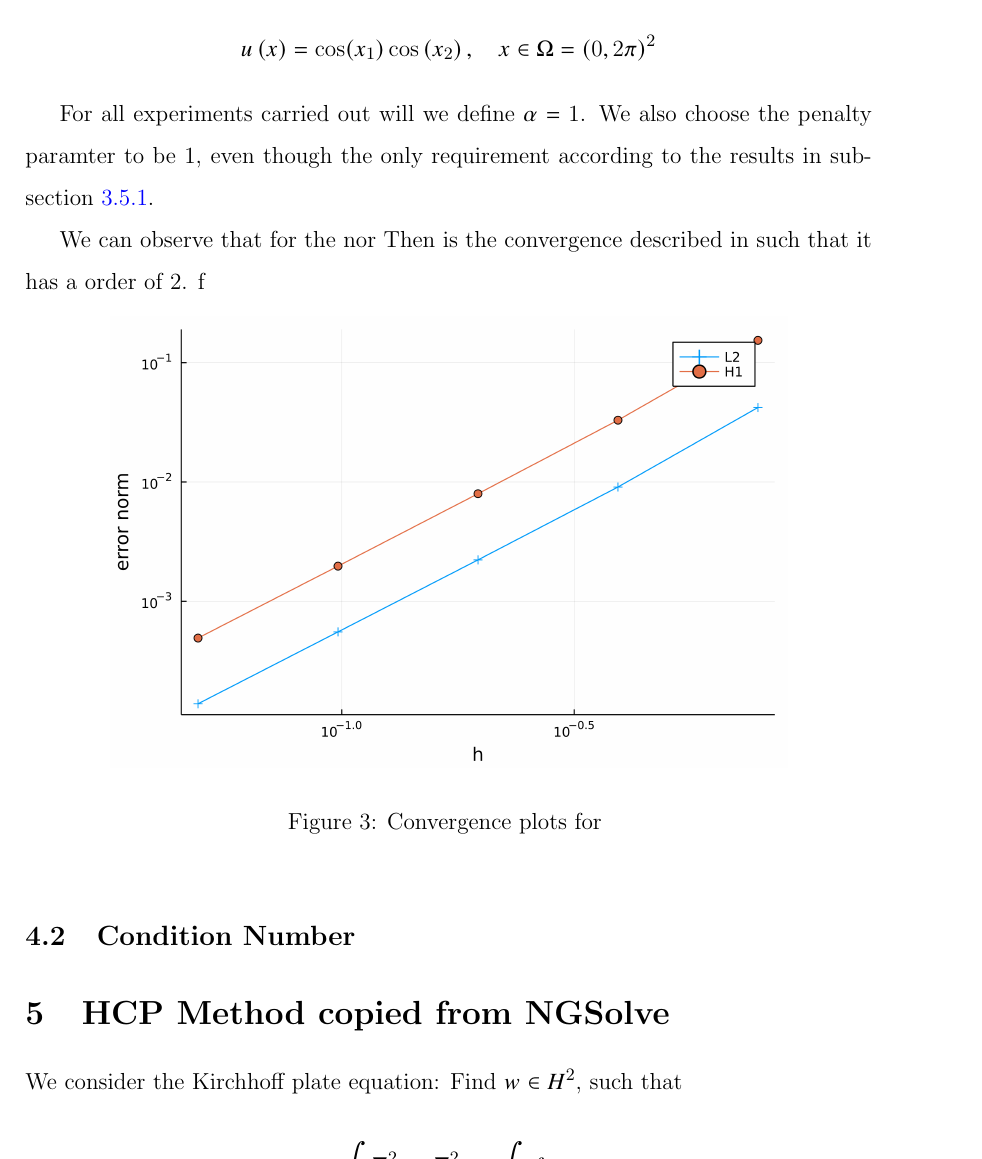
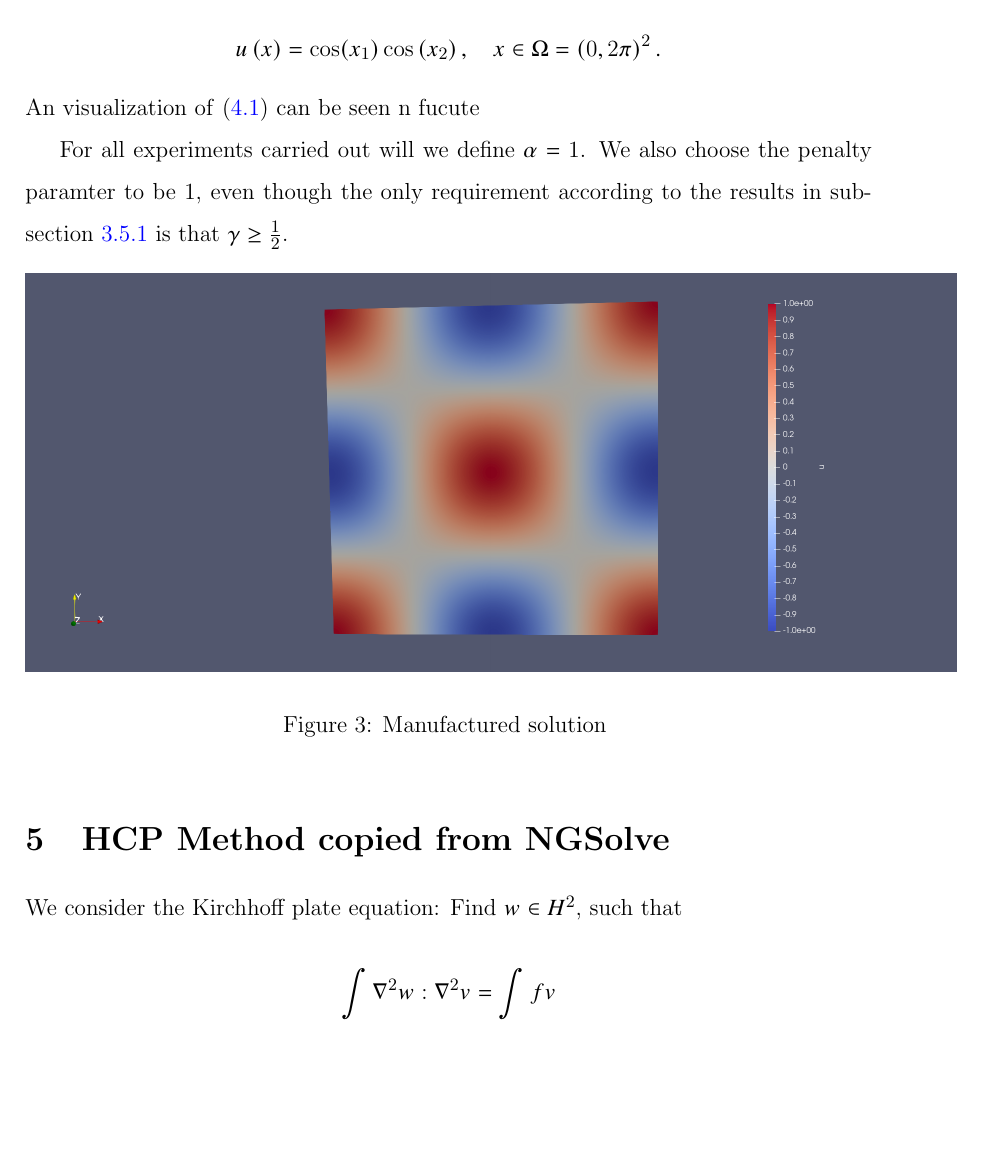
Before and after one commit to isakhammer/master_thesis, a LaTeX document (latex/main.tex, which reads latex/CIP.tex): part of page 16 of 22 before the commit and part of page 16 of 24 after it, cut so that both start at the same text, the shorter picture padded with empty space. Compiled offline with pdfLaTeX.

Commit message:
updated figures

```diff
--- a/latex/CIP.tex
+++ b/latex/CIP.tex
@@ -434,23 +434,27 @@ Observe that we now have $ \| u_{h} - v_{h} \|_{ a_{h} }^{  }   \le \frac{\widet
 \label{sub:manufactured_solution}
 
 Let us consider the manufactured solution
-\[
+\begin{equation*}
+    \label{eq:man_sol}
 u\left( x \right) = \cos(x_{1}) \cos \left( x_{2} \right), \quad   x \in \Omega =  \left( 0,2 \pi  \right)^{2}
-\]
+.\end{equation*}
+An visualization of \eqref{eq:man_sol} can be seen n fucute
 
-For all experiments carried out will we define $\alpha  = 1 $. We also choose the penalty paramter to be $1$, even though the only requirement according to the results in subsection \ref{ssub:coercitivity}.
+For all experiments carried out will we define $\alpha  = 1 $. We also choose the penalty paramter to be $1$, even though the only requirement according to the results in subsection \ref{ssub:coercitivity} is that $\gamma \ge  \frac{1}{2}$.
 
-We can observe that for the nor
-Then is the convergence described in  such that it has a order of $2$.
-f
+
+\begin{figure}[htpb]
+    \centering
+    \includegraphics[width=1.1\textwidth]{figures/manufactured_solution.png}
+    \caption{Manufactured solution }
+    \label{fig:man_sol}
+\end{figure}
 
 \begin{figure}[htpb]
     \centering
     \includegraphics[width=0.8\textwidth]{figures/convergence.png}
-    \caption{Convergence plots for  }
-    \label{Convergence on domain.}
+    \caption{Convergence on domain. }
+    \label{fig:conv_order}
 \end{figure}
 
-\subsection{Condition Number}%
-\label{sub:condition_number}
 
@@ -458,3 +486,5 @@ f
+    \label{fig:conv_d4}
+\end{figure}
 
 \section{HCP Method copied from NGSolve}%
 \label{ssub:hc0ip_method_from_ngsolve}
```
Also changed, not shown: latex/CIP.tex (25 more changed lines), 1 other file.
